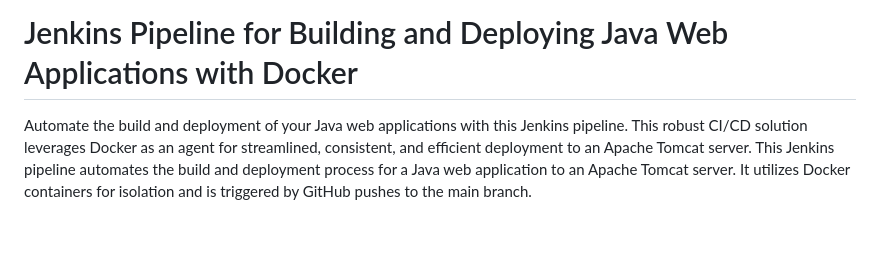
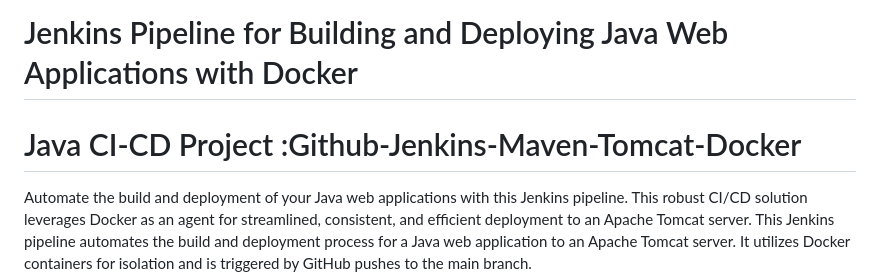
Before and after one commit to AshutoshKumar99/Jenkins_End2End_Pipeline_DeployWarToTomcat, a Markdown page: README.md, the part around the change. Drawn GitHub-style; blank space fills up the shorter version.

```diff
--- a/README.md
+++ b/README.md
@@ -1,6 +1,7 @@
 ---
 
 # Jenkins Pipeline for Building and Deploying Java Web Applications with Docker
+# Java CI-CD Project :Github-Jenkins-Maven-Tomcat-Docker
 
 Automate the build and deployment of your Java web applications with this Jenkins pipeline. This robust CI/CD solution leverages Docker as an agent for streamlined, consistent, and efficient deployment to an Apache Tomcat server.
 This Jenkins pipeline automates the build and deployment process for a Java web application to an Apache Tomcat server. It utilizes Docker containers for isolation and is triggered by GitHub pushes to the main branch.
```
